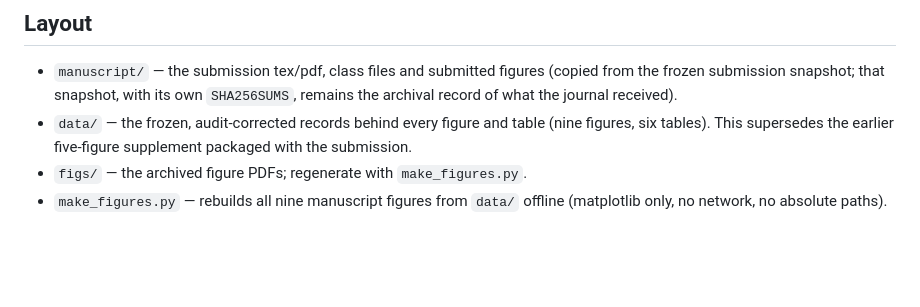
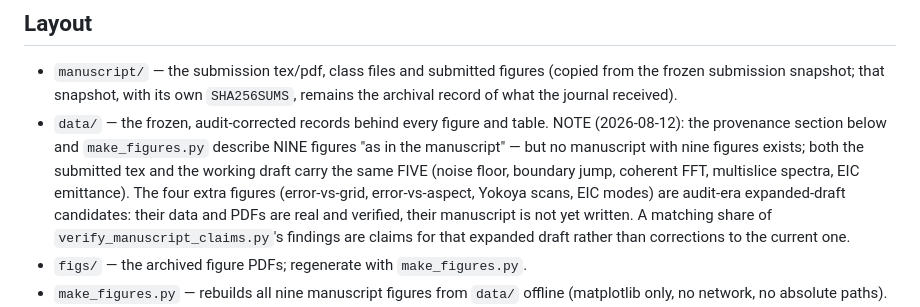
Before and after one commit to xud929/2026_octopus_cpc, a Markdown page: README.md, the part around the change. Rendered like a GitHub page; blank space fills up the shorter version.

Commit message:
Table 2 PIC row bit-identical; the nine-figure manuscript does not exist
The round-beam converged lambda measurement (8192 turns, 1e5/beam, 3 seeds)
reproduces the archive exactly — the paper's central strong-strong
benchmark is bit-stable across five months. And an owner question exposed a
package documentation defect: the README and make_figures describe nine
figures 'as in the manuscript', but both the submitted tex and the working
draft carry the same five; the extra four are audit-era expanded-draft
candidates, and a matching share of the claim verifier's findings belong to
that unwritten draft rather than the current paper.

Co-Authored-By: Claude Fable 5 <noreply@anthropic.com>

```diff
--- a/README.md
+++ b/README.md
@@ -13,8 +13,16 @@ results.
   (copied from the frozen submission snapshot; that snapshot, with its own
   `SHA256SUMS`, remains the archival record of what the journal received).
 - `data/` — the frozen, audit-corrected records behind every figure and
-  table (nine figures, six tables). This supersedes the earlier
-  five-figure supplement packaged with the submission.
+  table. NOTE (2026-08-12): the provenance section below and
+  `make_figures.py` describe NINE figures "as in the manuscript" — but no
+  manuscript with nine figures exists; both the submitted tex and the
+  working draft carry the same FIVE (noise floor, boundary jump, coherent
+  FFT, multislice spectra, EIC emittance). The four extra figures
+  (error-vs-grid, error-vs-aspect, Yokoya scans, EIC modes) are audit-era
+  expanded-draft candidates: their data and PDFs are real and verified,
+  their manuscript is not yet written. A matching share of
+  `verify_manuscript_claims.py`'s findings are claims for that expanded
+  draft rather than corrections to the current one.
 - `figs/` — the archived figure PDFs; regenerate with `make_figures.py`.
 - `make_figures.py` — rebuilds all nine manuscript figures from `data/`
   offline (matplotlib only, no network, no absolute paths).
```
Also changed, not shown: data/REGENERATED.md (+1 -0 lines).
